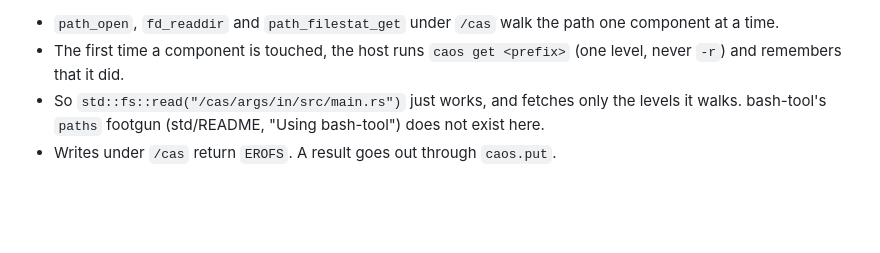
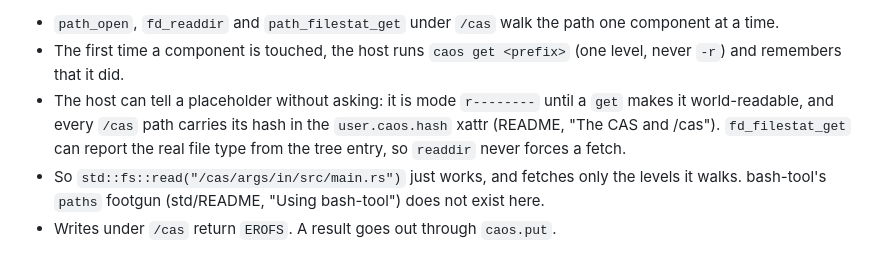
Before and after one commit to Metta-AI/caos, a Markdown page: design/wasm-workers.md, the part around the change. Drawn GitHub-style; blank space fills up the shorter version.

Commit message:
Edit source tree

```diff
--- a/design/wasm-workers.md
+++ b/design/wasm-workers.md
@@ -138,6 +138,11 @@ root-owned so that no worker can tamper with content-addressed files
   one component at a time.
 - The first time a component is touched, the host runs `caos get <prefix>`
   (one level, never `-r`) and remembers that it did.
+- The host can tell a placeholder without asking: it is mode `r--------`
+  until a `get` makes it world-readable, and every `/cas` path carries its
+  hash in the `user.caos.hash` xattr (README, "The CAS and /cas").
+  `fd_filestat_get` can report the real file type from the tree entry, so
+  `readdir` never forces a fetch.
 - So `std::fs::read("/cas/args/in/src/main.rs")` just works, and fetches only
   the levels it walks. bash-tool's `paths` footgun (std/README, "Using
   bash-tool") does not exist here.
```
